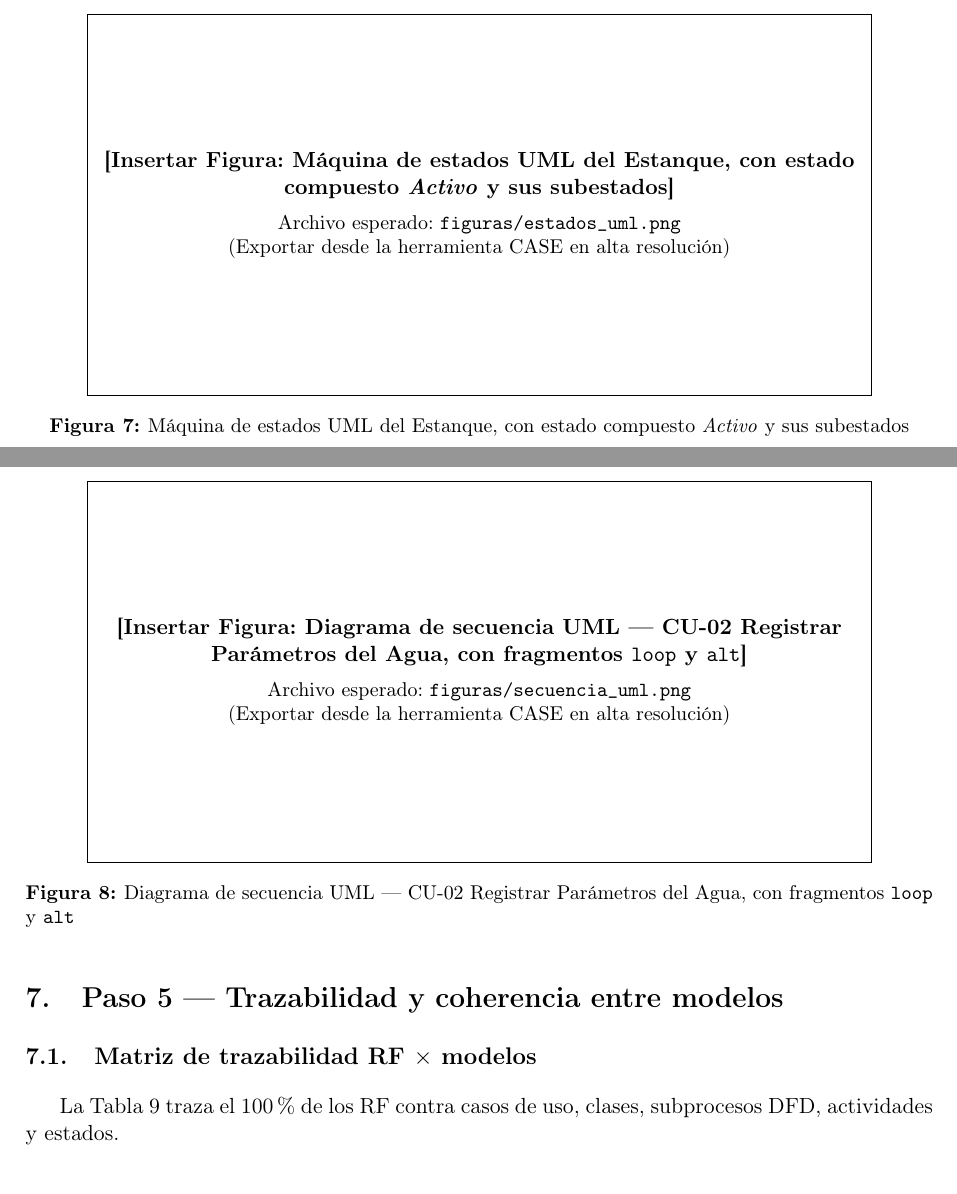
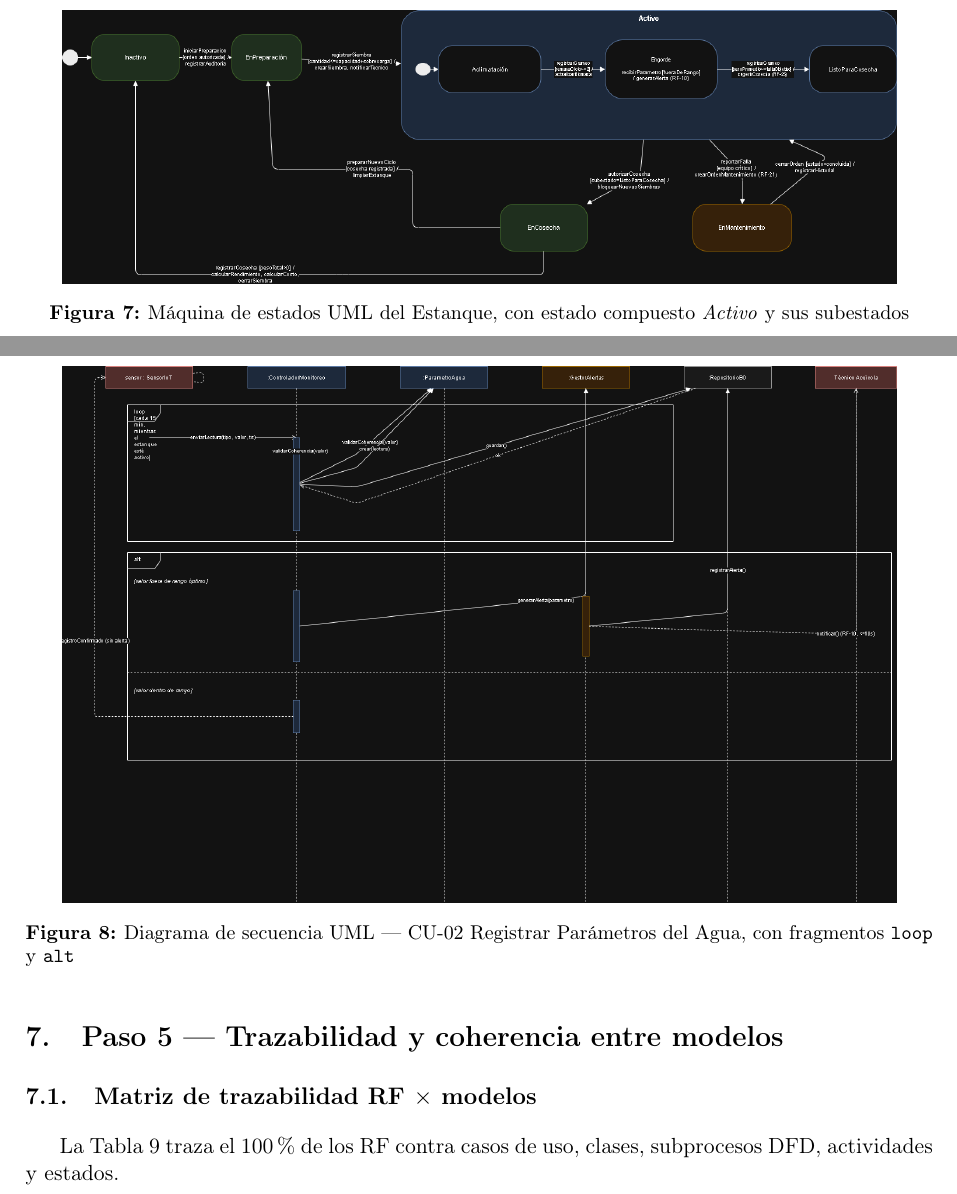
Before and after one commit to cperezr3/Practica-Experimental-Unidad-III, a LaTeX document (Documento/main.tex): two parts of pages 22 and 23 of 28, joined at a grey line, cut at the place of the change. Compiled offline with pdfLaTeX.

Commit message:
Update main.tex

```diff
--- a/Documento/main.tex
+++ b/Documento/main.tex
@@ -720,7 +720,7 @@ La instancia modelada es \texttt{Estanque}, cuyo ciclo de vida gobierna las vali
   \item \textbf{Activo} $\rightarrow$ \textbf{EnMantenimiento}: \textit{reportarFalla [equipo crítico] / crearOrdenMantenimiento (RF-21)}; retorno \textbf{EnMantenimiento} $\rightarrow$ \textbf{Activo}: \textit{cerrarOrden [estado = concluida] / registrarHistorial}.
 \end{itemize}
 
-\figuraSRS{figuras/estados_uml.png}{Máquina de estados UML del Estanque, con estado compuesto \textit{Activo} y sus subestados}{fig:estados}
+\figuraSRS{figurasestados_uml.png}{Máquina de estados UML del Estanque, con estado compuesto \textit{Activo} y sus subestados}{fig:estados}
 
 \subsection{Diagrama de secuencia: Registrar Parámetros del Agua (CU-02)}
 El escenario integra \textbf{cinco líneas de vida}: \texttt{sensor:SensorIoT} (actor), \texttt{:ControladorMonitoreo}, \texttt{:ParametroAgua}, \texttt{:GestorAlertas} y \texttt{:RepositorioBD}. La interacción incluye los dos fragmentos combinados exigidos:
@@ -734,7 +734,7 @@ El escenario integra \textbf{cinco líneas de vida}: \texttt{sensor:SensorIoT} (
   \end{itemize}
 \end{enumerate}
 
-\figuraSRS{figuras/secuencia_uml.png}{Diagrama de secuencia UML --- CU-02 Registrar Parámetros del Agua, con fragmentos \texttt{loop} y \texttt{alt}}{fig:secuencia}
+\figuraSRS{figurassecuencia_uml.png}{Diagrama de secuencia UML --- CU-02 Registrar Parámetros del Agua, con fragmentos \texttt{loop} y \texttt{alt}}{fig:secuencia}
 
 % ============================================================
 \section{Paso 5 --- Trazabilidad y coherencia entre modelos}
```
